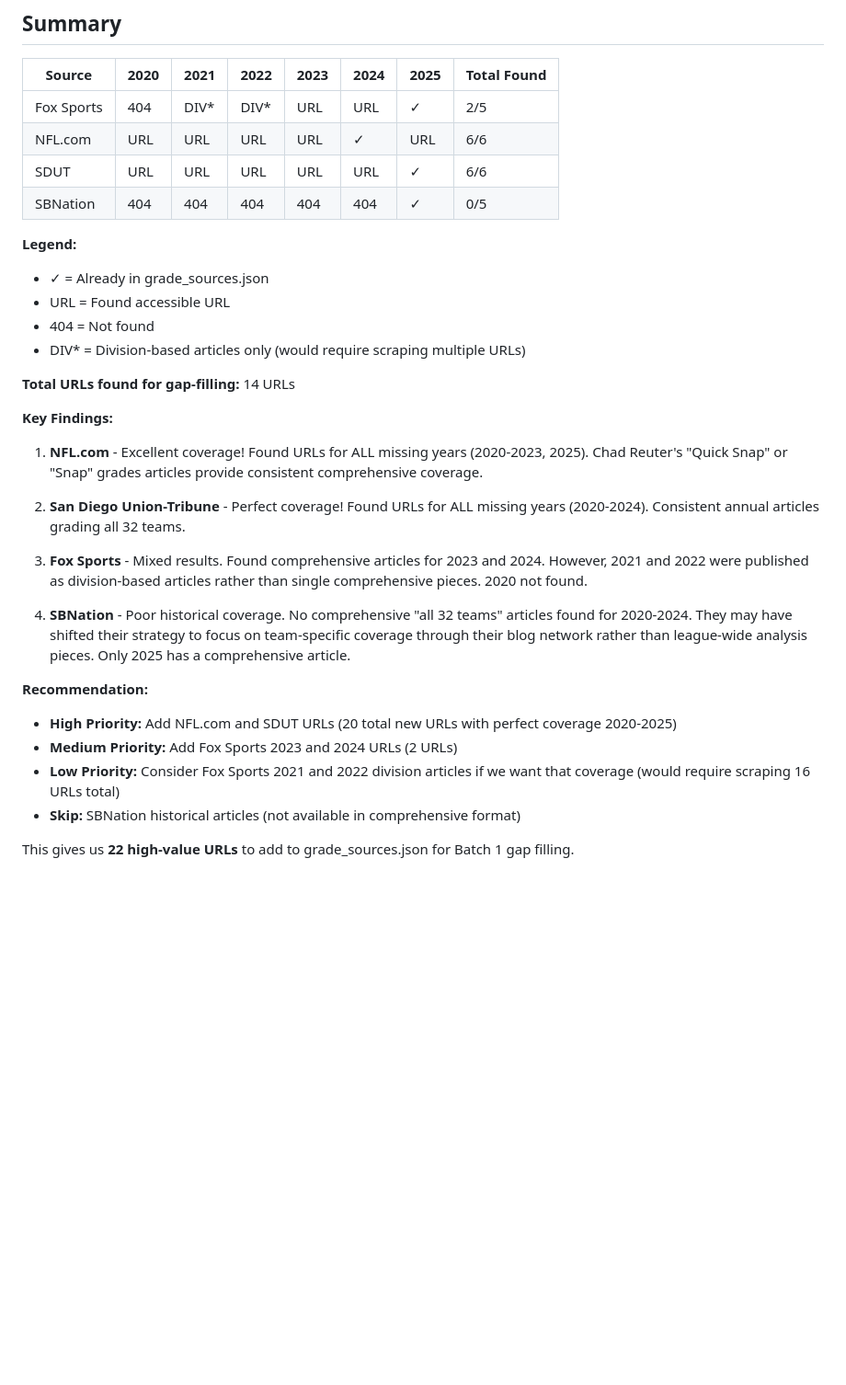
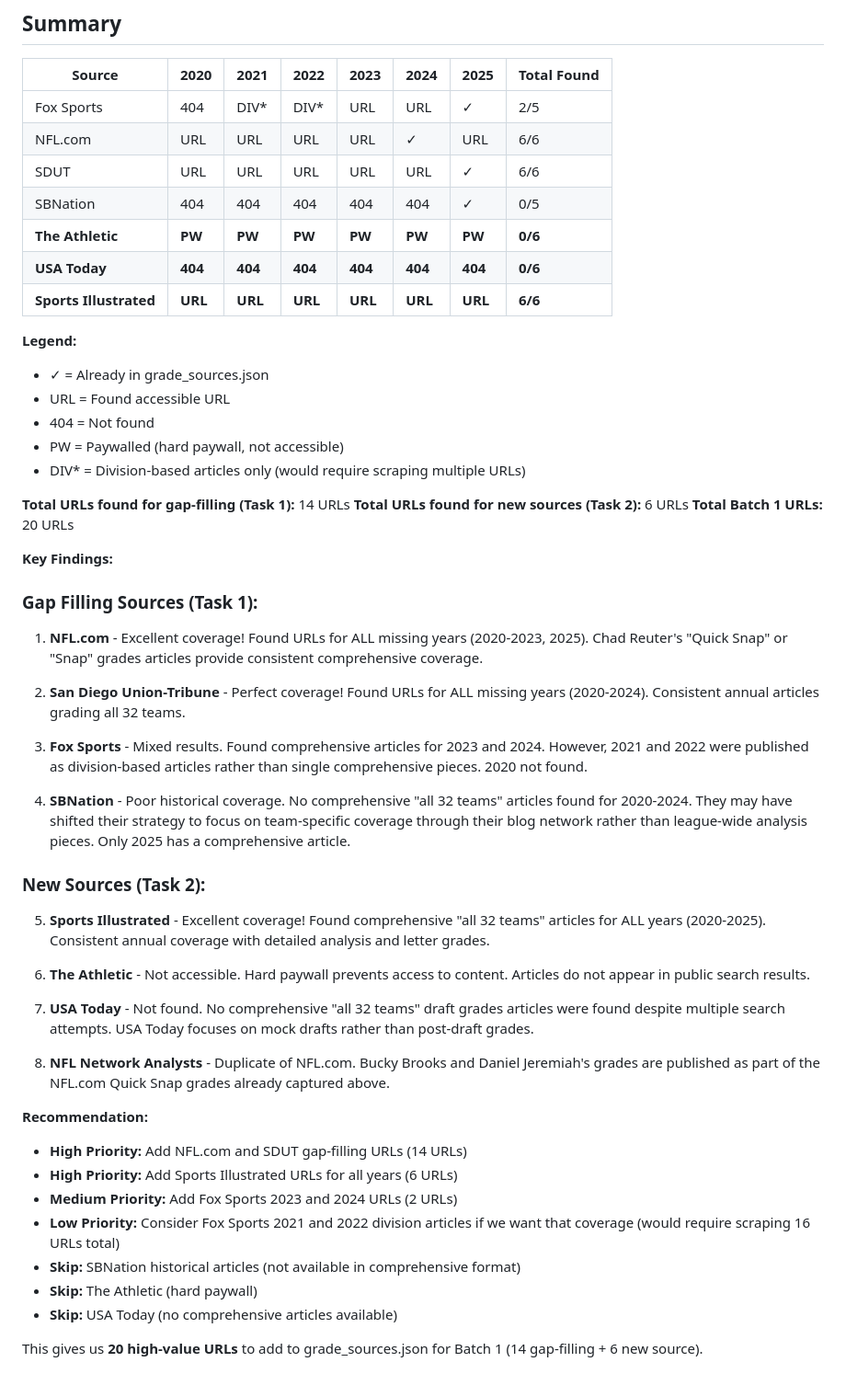
Before and after one commit to marcusschimizzi/mock-my-draft, a Markdown page: docs/research/batch1-gap-filling-urls.md, the part around one of its changes. Shown at 92% size. GitHub-like rendering; blank space fills up the shorter version.

```diff
--- a/docs/research/batch1-gap-filling-urls.md
+++ b/docs/research/batch1-gap-filling-urls.md
@@ -153,16 +211,24 @@
 | NFL.com   | URL  | URL  | URL  | URL  | ✓    | URL  | 6/6         |
 | SDUT      | URL  | URL  | URL  | URL  | URL  | ✓    | 6/6         |
 | SBNation  | 404  | 404  | 404  | 404  | 404  | ✓    | 0/5         |
+| **The Athletic** | **PW** | **PW** | **PW** | **PW** | **PW** | **PW** | **0/6** |
+| **USA Today** | **404** | **404** | **404** | **404** | **404** | **404** | **0/6** |
+| **Sports Illustrated** | **URL** | **URL** | **URL** | **URL** | **URL** | **URL** | **6/6** |
 
 **Legend:**
 - ✓ = Already in grade_sources.json
 - URL = Found accessible URL
 - 404 = Not found
+- PW = Paywalled (hard paywall, not accessible)
 - DIV* = Division-based articles only (would require scraping multiple URLs)
 
-**Total URLs found for gap-filling:** 14 URLs
+**Total URLs found for gap-filling (Task 1):** 14 URLs
+**Total URLs found for new sources (Task 2):** 6 URLs
+**Total Batch 1 URLs:** 20 URLs
 
 **Key Findings:**
+
+### Gap Filling Sources (Task 1):
 
 1. **NFL.com** - Excellent coverage! Found URLs for ALL missing years (2020-2023, 2025). Chad Reuter's "Quick Snap" or "Snap" grades articles provide consistent comprehensive coverage.
 
@@ -172,11 +238,24 @@
 
 4. **SBNation** - Poor historical coverage. No comprehensive "all 32 teams" articles found for 2020-2024. They may have shifted their strategy to focus on team-specific coverage through their blog network rather than league-wide analysis pieces. Only 2025 has a comprehensive article.
 
+### New Sources (Task 2):
+
+5. **Sports Illustrated** - Excellent coverage! Found comprehensive "all 32 teams" articles for ALL years (2020-2025). Consistent annual coverage with detailed analysis and letter grades.
+
+6. **The Athletic** - Not accessible. Hard paywall prevents access to content. Articles do not appear in public search results.
+
+7. **USA Today** - Not found. No comprehensive "all 32 teams" draft grades articles were found despite multiple search attempts. USA Today focuses on mock drafts rather than post-draft grades.
+
+8. **NFL Network Analysts** - Duplicate of NFL.com. Bucky Brooks and Daniel Jeremiah's grades are published as part of the NFL.com Quick Snap grades already captured above.
+
 **Recommendation:**
 
-- **High Priority:** Add NFL.com and SDUT URLs (20 total new URLs with perfect coverage 2020-2025)
+- **High Priority:** Add NFL.com and SDUT gap-filling URLs (14 URLs)
+- **High Priority:** Add Sports Illustrated URLs for all years (6 URLs)
 - **Medium Priority:** Add Fox Sports 2023 and 2024 URLs (2 URLs)
 - **Low Priority:** Consider Fox Sports 2021 and 2022 division articles if we want that coverage (would require scraping 16 URLs total)
 - **Skip:** SBNation historical articles (not available in comprehensive format)
+- **Skip:** The Athletic (hard paywall)
+- **Skip:** USA Today (no comprehensive articles available)
 
-This gives us **22 high-value URLs** to add to grade_sources.json for Batch 1 gap filling.
+This gives us **20 high-value URLs** to add to grade_sources.json for Batch 1 (14 gap-filling + 6 new source).
```
Also changed, not shown: other parts of docs/research/batch1-gap-filling-urls.md (+58 -0 lines).
